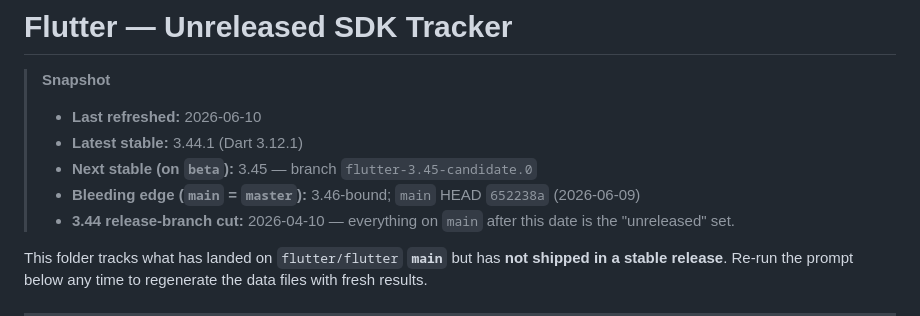
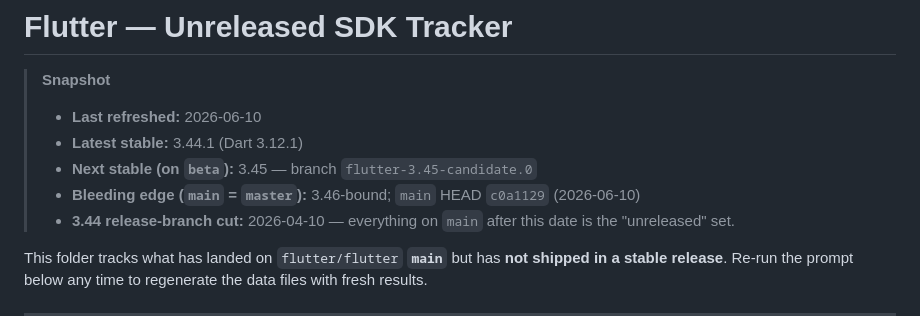
Before and after one commit to fryette/flutter-unreleased, a Markdown page: README.md, the part around the change. GitHub-like rendering.

Commit message:
Refresh unreleased pipeline (2026-06-10): main HEAD c0a1129 + 3 new items

```diff
--- a/README.md
+++ b/README.md
@@ -4,7 +4,7 @@
 > - **Last refreshed:** 2026-06-10
 > - **Latest stable:** 3.44.1 (Dart 3.12.1)
 > - **Next stable (on `beta`):** 3.45 — branch `flutter-3.45-candidate.0`
-> - **Bleeding edge (`main` = `master`):** 3.46-bound; `main` HEAD `652238a` (2026-06-09)
+> - **Bleeding edge (`main` = `master`):** 3.46-bound; `main` HEAD `c0a1129` (2026-06-10)
 > - **3.44 release-branch cut:** 2026-04-10 — everything on `main` after this date is the "unreleased" set.
 
 This folder tracks what has landed on `flutter/flutter` **`main`** but has **not shipped in a stable release**. Re-run the prompt below any time to regenerate the data files with fresh results.
```
Also changed, not shown: data/release-structure.md (+1 -1 lines), data/unreleased-pipeline.md (+2 -0 lines).
